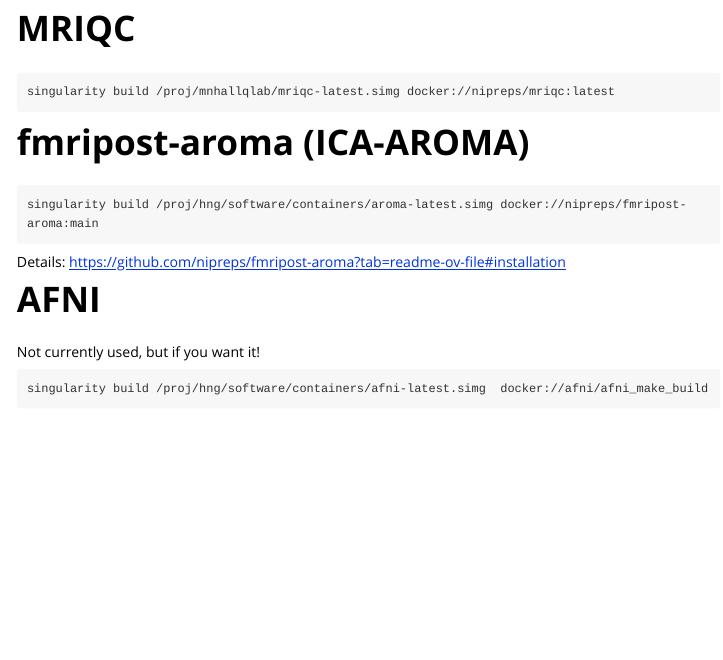
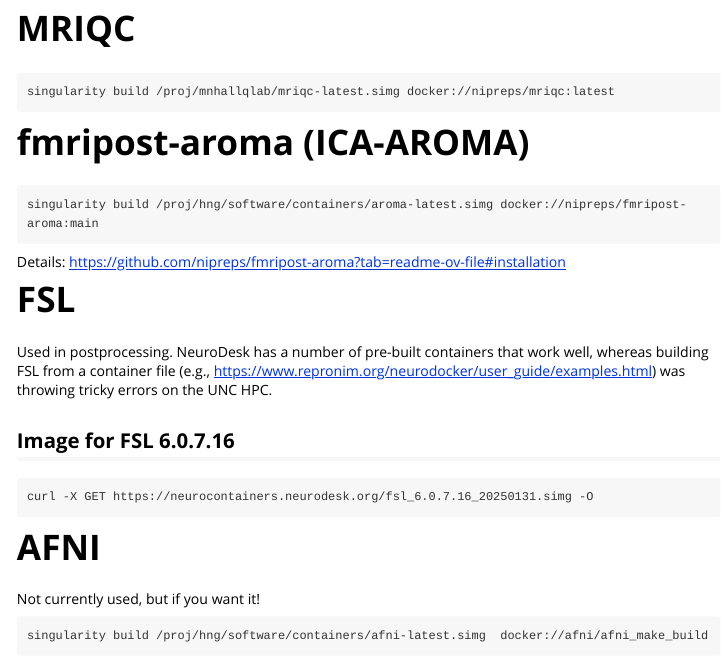
Before and after one commit to UNCDEPENdLab/BrainGnomes, an R Markdown document (vignettes/building_containers.Rmd): the page in a window 1100 px wide, from 690 px down. Rendered offline with R 4.5, knitr and Pandoc, with nearby package versions.

Commit message:
Add information about building FSL container

````diff
--- a/vignettes/building_containers.Rmd
+++ b/vignettes/building_containers.Rmd
@@ -53,6 +53,18 @@
 
 Details: https://github.com/nipreps/fmripost-aroma?tab=readme-ov-file#installation
 
+# FSL
+
+Used in postprocessing. NeuroDesk has a number of pre-built containers that work well, whereas
+building FSL from a container file (e.g., https://www.repronim.org/neurodocker/user_guide/examples.html)
+was throwing tricky errors on the UNC HPC.
+
+## Image for FSL 6.0.7.16
+
+```
+curl -X GET https://neurocontainers.neurodesk.org/fsl_6.0.7.16_20250131.simg -O
+```
+
 # AFNI
 
 Not currently used, but if you want it!
````
Also changed, not shown: vignettes/building_containers.Rmd (1 more changed lines).
